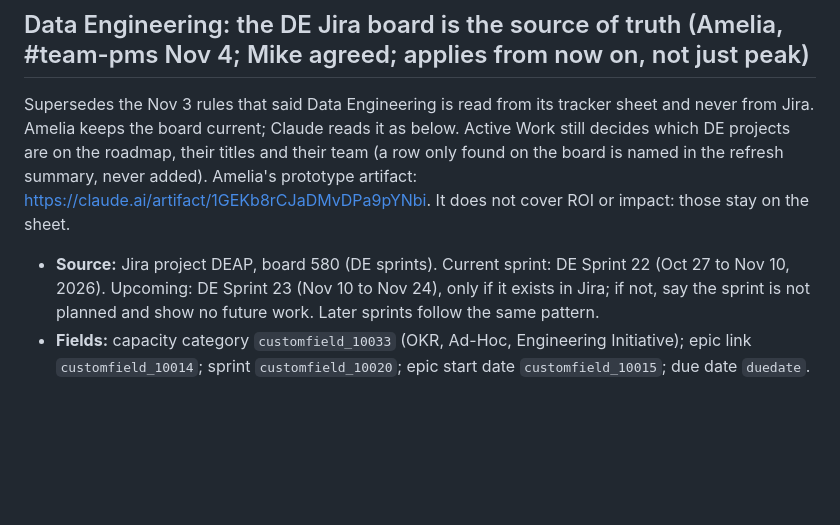
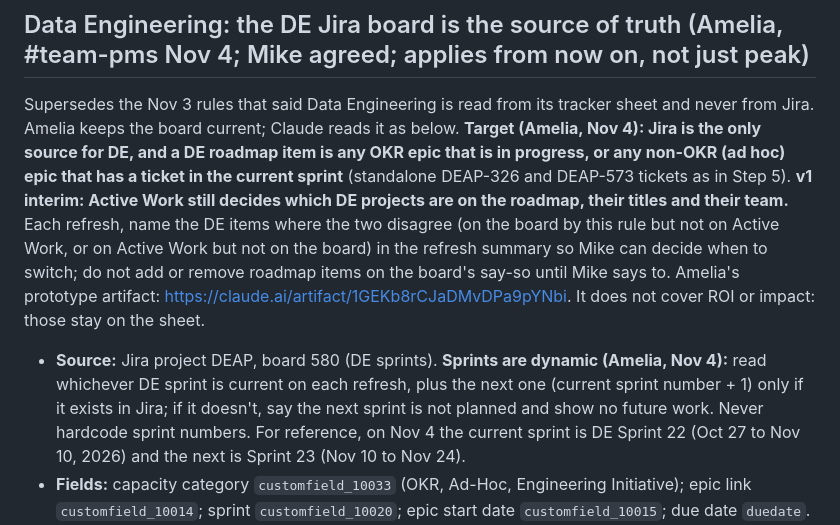
Before and after one commit to TeePublic/product_organizer_dashboard, a Markdown page: REFRESH.md, the part around the change. GitHub-like rendering; blank space fills up the shorter version.

Commit message:
REFRESH: DE sprints dynamic, Jira-only DE membership as target (Amelia, Nov 4)
Co-Authored-By: Claude Sonnet 5.5 <noreply@anthropic.com>

```diff
--- a/REFRESH.md
+++ b/REFRESH.md
@@ -98,8 +98,8 @@ TeePublic tests cannot be split (Split does not report devices).
 - Caveats on the page: Redbubble product CVRs before about Sep 22 carry leftover bot traffic; small countries (under ~100 daily viewers) swing a lot.
 
 ## Data Engineering: the DE Jira board is the source of truth (Amelia, #team-pms Nov 4; Mike agreed; applies from now on, not just peak)
-Supersedes the Nov 3 rules that said Data Engineering is read from its tracker sheet and never from Jira. Amelia keeps the board current; Claude reads it as below. Active Work still decides which DE projects are on the roadmap, their titles and their team (a row only found on the board is named in the refresh summary, never added). Amelia's prototype artifact: https://claude.ai/artifact/1GEKb8rCJaDMvDPa9pYNbi. It does not cover ROI or impact: those stay on the sheet.
-- **Source:** Jira project DEAP, board 580 (DE sprints). Current sprint: DE Sprint 22 (Oct 27 to Nov 10, 2026). Upcoming: DE Sprint 23 (Nov 10 to Nov 24), only if it exists in Jira; if not, say the sprint is not planned and show no future work. Later sprints follow the same pattern.
+Supersedes the Nov 3 rules that said Data Engineering is read from its tracker sheet and never from Jira. Amelia keeps the board current; Claude reads it as below. **Target (Amelia, Nov 4): Jira is the only source for DE, and a DE roadmap item is any OKR epic that is in progress, or any non-OKR (ad hoc) epic that has a ticket in the current sprint** (standalone DEAP-326 and DEAP-573 tickets as in Step 5). **v1 interim: Active Work still decides which DE projects are on the roadmap, their titles and their team.** Each refresh, name the DE items where the two disagree (on the board by this rule but not on Active Work, or on Active Work but not on the board) in the refresh summary so Mike can decide when to switch; do not add or remove roadmap items on the board's say-so until Mike says to. Amelia's prototype artifact: https://claude.ai/artifact/1GEKb8rCJaDMvDPa9pYNbi. It does not cover ROI or impact: those stay on the sheet.
+- **Source:** Jira project DEAP, board 580 (DE sprints). **Sprints are dynamic (Amelia, Nov 4):** read whichever DE sprint is current on each refresh, plus the next one (current sprint number + 1) only if it exists in Jira; if it doesn't, say the next sprint is not planned and show no future work. Never hardcode sprint numbers. For reference, on Nov 4 the current sprint is DE Sprint 22 (Oct 27 to Nov 10, 2026) and the next is Sprint 23 (Nov 10 to Nov 24).
 - **Fields:** capacity category `customfield_10033` (OKR, Ad-Hoc, Engineering Initiative); epic link `customfield_10014`; sprint `customfield_10020`; epic start date `customfield_10015`; due date `duedate`.
 - **Step 1:** all DEAP tickets in the current or upcoming DE sprint (other teams' sprints are ignored).
 - **Step 2, exclude:** tickets with no epic link; tickets whose parent epic's capacity category is Engineering Initiative (the epic's category, not the ticket's).
```
